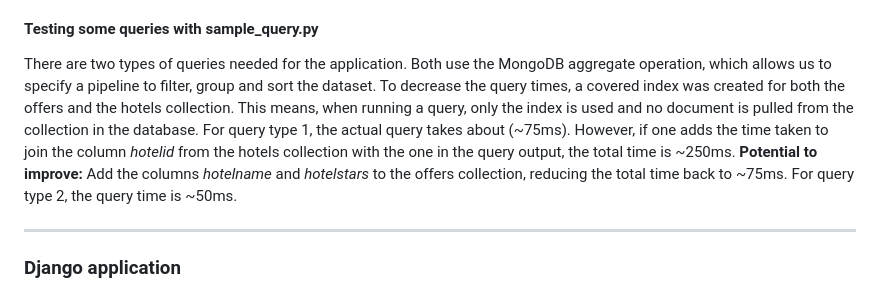
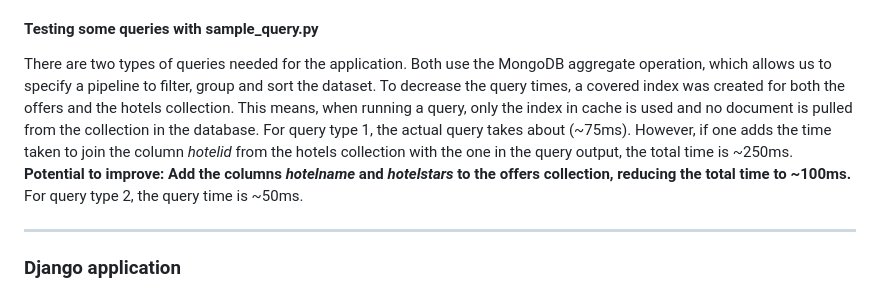
Before and after one commit to rohwalia/holiday-challenge, a Markdown page: README.md, the part around the change. Drawn GitHub-style.

```diff
--- a/README.md
+++ b/README.md
@@ -34,7 +34,7 @@ Since there are only ~1k different hotels, there is no need to tranform this dat
 To make the application more realistic and immersive, for each hotel a corresponding image is found. For this the library bing_image_urls is used, which gives us the url of the first image when a hotelname is looked up on the bing search engine. If there are no results or if something other than an image url is returned, a predefined default image url is used instead. The resulting list of image urls (in the order of hotelid) is written to the file *urls.txt*.
 
 #### Testing some queries with sample_query.py
-There are two types of queries needed for the application. Both use the MongoDB aggregate operation, which allows us to specify a pipeline to filter, group and sort the dataset. To decrease the query times, a covered index was created for both the offers and the hotels collection. This means, when running a query, only the index is used and no document is pulled from the collection in the database. For query type 1, the actual query takes about (~75ms). However, if one adds the time taken to join the column *hotelid* from the hotels collection with the one in the query output, the total time is ~250ms. **Potential to improve:** Add the columns *hotelname* and *hotelstars* to the offers collection, reducing the total time back to ~75ms. For query type 2, the query time is ~50ms.
+There are two types of queries needed for the application. Both use the MongoDB aggregate operation, which allows us to specify a pipeline to filter, group and sort the dataset. To decrease the query times, a covered index was created for both the offers and the hotels collection. This means, when running a query, only the index in cache is used and no document is pulled from the collection in the database. For query type 1, the actual query takes about (~75ms). However, if one adds the time taken to join the column *hotelid* from the hotels collection with the one in the query output, the total time is ~250ms. **Potential to improve: Add the columns *hotelname* and *hotelstars* to the offers collection, reducing the total time to ~100ms.** For query type 2, the query time is ~50ms.
 
 ---
 
```
